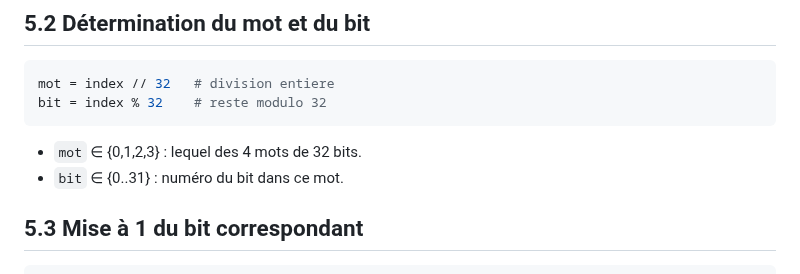
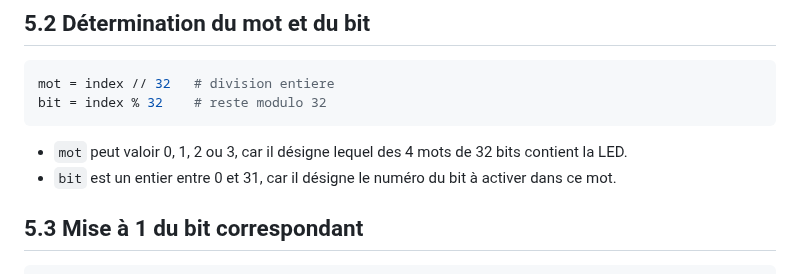
Before and after one commit to philippe86220/UNO-Q-matrixWrite, a Markdown page: code/README.md, the part around the change. Drawn GitHub-style.

````diff
--- a/code/README.md
+++ b/code/README.md
@@ -162,8 +162,8 @@ index = y * MATRIX_WIDTH + x
 mot = index // 32   # division entiere
 bit = index % 32    # reste modulo 32
 ```
-- `mot` ∈ {0,1,2,3} : lequel des 4 mots de 32 bits.
-- `bit` ∈ {0..31} : numéro du bit dans ce mot.
+- `mot` peut valoir 0, 1, 2 ou 3, car il désigne lequel des 4 mots de 32 bits contient la LED.
+- `bit` est un entier entre 0 et 31, car il désigne le numéro du bit à activer dans ce mot.
 
 ## 5.3 Mise à 1 du bit correspondant
 
````
